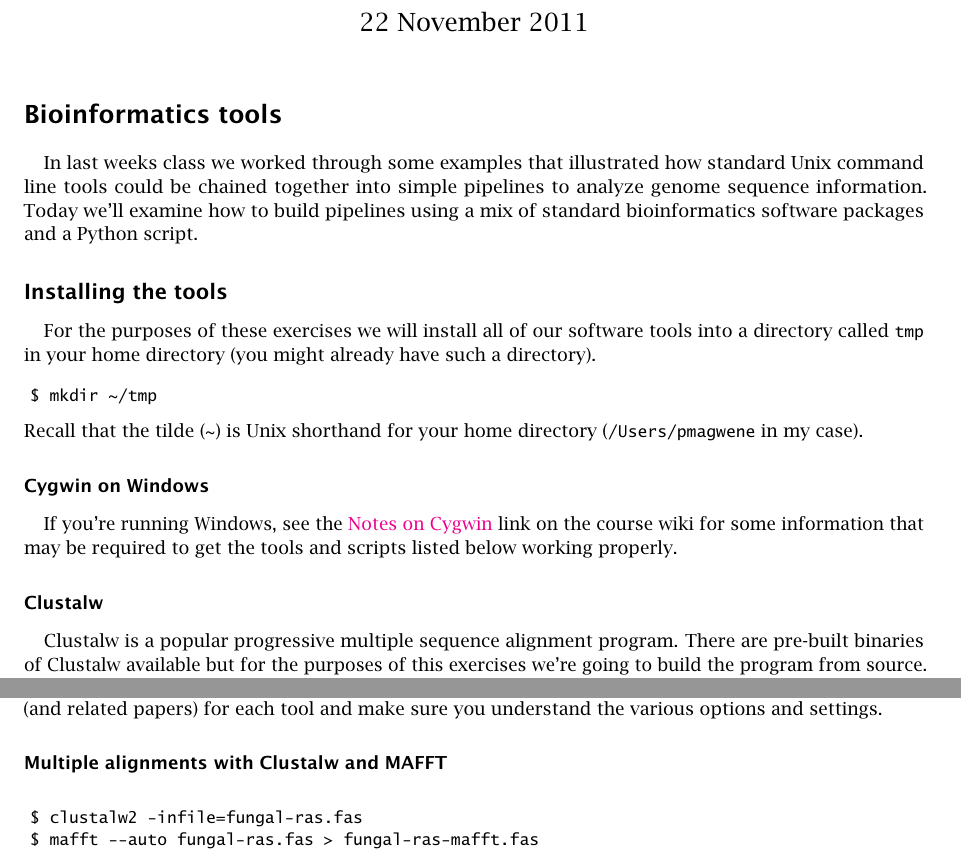
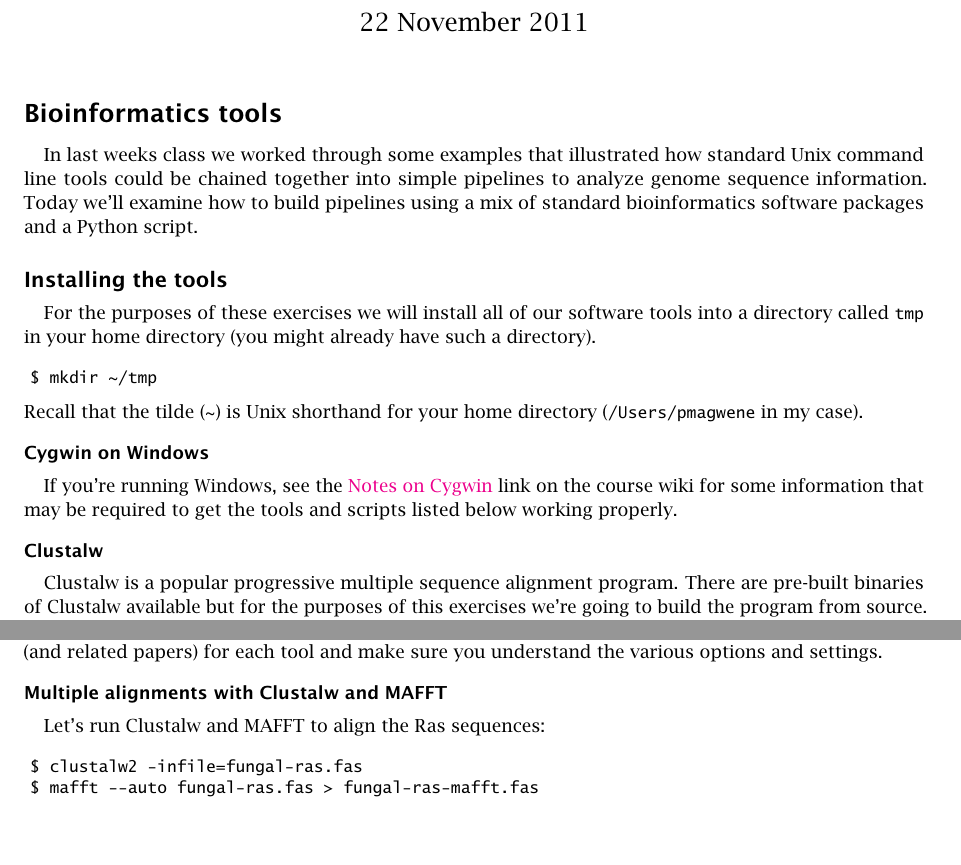
Before and after one commit to pmagwene/Bio313, a LaTeX document (lecture-12/hands-on12.tex, which reads preamble/codepreamble.tex, preamble/fontpreamble.tex): two parts of pages 1 and 4 of 8 before the commit and two parts of pages 1 and 4 of 7 after it, joined at a grey line, cut so that both start at the same text, the shorter picture padded with empty space. The pictures show the PDF file lecture-12/hands-on12.pdf that the author committed with the source.

Commit message:
updated listings, added font preamble

```diff
--- a/lecture-12/hands-on12.tex
+++ b/lecture-12/hands-on12.tex
@@ -1,24 +1,15 @@
 \documentclass[10pt,letterpaper]{scrartcl}
 \usepackage[top=1in, bottom=1in, left=1in, right=1.25in]{geometry}
-\usepackage{indentfirst}
 
-\usepackage[T1]{fontenc}
-\usepackage[utf8]{inputenc}
-\usepackage[lucidasmallscale, nofontinfo]{lucimatx}
+\usepackage{titlesec}
+\titlespacing{\section}{0pt}{*4}{*1.5}
+\titlespacing{\subsection}{0pt}{*3}{*1}
+\titlespacing{\subsubsection}{0pt}{*2}{*1}
 
-% The Lucida Fonts (http://www.pctex.com/Lucida_Fonts.html) are
-% a commercially available font package for LaTeX.
-% If you want to compile this document, and don't have access
-% to the Lucida Fonts, comment out the line above and uncomment
-% the following lines (all the fonts below are standard in
-% TeXLive 2011):
-% \usepackage{paratype}
-% \usepackage[scaled]{beramono}
+\input{../preamble/fontpreamble.tex}
+\input{../preamble/codepreamble.tex}
 
-\usepackage{microtype}
 \usepackage[pdftex,colorlinks]{hyperref}
-
-\input{../preamble/codepreamble.tex}
 
 
 \author{Paul M.~Magwene}
@@ -180,7 +171,7 @@ $ ./ncbi-blast-2.2.25+/bin/blastp -help
 
 If you're on a Mac and get an error like the one shown below, try downloading and installing a slightly older version of the BLAST+ tools from \url{ftp://ftp.ncbi.nlm.nih.gov/blast/executables/blast+/2.2.23/}.
 
-\begin{lstlisting}
+\begin{Code}
 dyld: lazy symbol binding failed: Symbol not found: __ZSt16__ostream_insertIcSt11char_traitsIcEERSt13basic_ostreamIT_T0_ES6_PKS3_i
   Referenced from: /Users/pmagwene/tmp/./ncbi-blast-2.2.24+/bin/blastp
   Expected in: flat namespace
@@ -188,34 +179,19 @@ dyld: lazy symbol binding failed: Symbol not found: __ZSt16__ostream_insertIcSt1
 dyld: Symbol not found: __ZSt16__ostream_insertIcSt11char_traitsIcEERSt13basic_ostreamIT_T0_ES6_PKS3_i
   Referenced from: /Users/pmagwene/tmp/./ncbi-blast-2.2.24+/bin/blastp
   Expected in: flat namespace
-\end{lstlisting}
+\end{Code}
 
 Once you've confirmed that |blastp| works on your system check out the PDF documentation in the directory |~/tmp/ncbi-blast-2.2.25+/doc/| (or wherever you unzipped the file).
 
 
 \subsubsection*{Install Biopython}
 
-If you're on Windows you can download a prebuilt binary of Biopython from the \href{http://biopython.org/wiki/Download}{Biopython website}. For OS X  you can install Biopython from source relatively easily, assuming you've previously installed setuptools which includes the |easy_install| program:
+If you're on Windows you can download a prebuilt binary of Biopython from the \href{http://biopython.org/wiki/Download}{Biopython website}. For OS X you can install Biopython from source relatively easily, assuming you've previously installed setuptools which includes the |easy_install| program:
 %
-% \begin{enumerate}
-% \item Download |setuptools| from the Python Package Index at \href{http://pypi.python.org/pypi/setuptools}{http://pypi.python.org/pypi/setuptools}. Make sure you get the version that is appropriate for your platform and version of Python. From the command line install setuptools like so:
-% \begin{Code}
-% sudo sh setuptools-0.6c11-py2.7.egg
-% \end{Code}
-%
-% \item Use the |easy_install| tool included with setuptools to install biopython.
 \begin{Code}
-sudo easy_install -f http://biopython.org/DIST/ biopython
+$ sudo easy_install -f http://biopython.org/DIST/ biopython
 \end{Code}
 
-
-% \subsubsection*{Install \texttt{aatranslate}}
-%
-% I've written a short python script called |aatranslate| that we'll use for today's pipeline. This script takes a fasta file with nucleotide sequences and translates those into amino acid sequences.  Download this file from the class wiki, place it in your |~/tmp| directory and make it executable as follows:
-%
-% \begin{Code}
-% $ chmod +x aatranslate
-% \end{Code}
 
 \subsection*{Testing the bionformatics tools}
 
@@ -223,14 +199,16 @@ Download the |fungal-ras.fas| file from the class website. This file includes pr
 
 \subsubsection*{Multiple alignments with Clustalw and MAFFT}
 
+Let's run Clustalw and MAFFT to align the Ras sequences:
+%
 \begin{Code}
 $ clustalw2 -infile=fungal-ras.fas
 $ mafft --auto fungal-ras.fas > fungal-ras-mafft.fas
 \end{Code}
-
+%
 The commands above should produce the following files: |fungal-ras.aln| and |fungal-ras.dnd| (Clustalw) and |fungal-ras-mafft.fas| (MAFFT).  To visualize the alignments there are a variety of different multiple alignment viewers. One such program is \href{http://www.jalview.org/}{Jalview}, a free cross platform, multiple alignment viewer/editor written in Java.  Take a look at both the clustalw and mafft alignments using Jalview.
 
-\vspace{1ex}
+
 \subsubsection*{Testing HMMER}
 
 To test out HMMER and Pfam download the |Rme1.fas| file from the class website. Rme1 is a transcription factor that regulates sporulation and meiosis in budding yeast, \textit{Saccharomyces cerevisiae}.  We'll use HMMER to analyze the domain structure of Rme1.
@@ -255,7 +233,7 @@ $ hmmscan --domtblout Rme1-output.txt -o /dev/null Pfam-A.hmm Rme1.fas
 
 This call produces a file |Rme1-output.txt| that contains a space delimited text file summarizing the per-domain output. The |-o| option redirects the main human-readable output (in this case to the `bit-bucket', /dev/null). You can then manipulate the tabular output in |Rme1-output.txt| using standard Unix tools like |awk|.
 
-See pp.\ 24-26  of the \href{ftp://selab.janelia.org/pub/software/hmmer3/3.0/Userguide.pdf}{HMMER user guide} for more info on the |hmmscan| program and settings. E-values and bit-scores are the criteria you want to look at when trying to judge which domains you sequence of interest has good matches to.  HMMER bit scores reflect the extent to which a sequence is a good match to a  profile model (higher bit scores are better matches). See p.\ 43 of the HMMER 2.3 user guide (use Google to find a copy of the older version of the HMMER manual) for a discussion of E-values and bit scores.  If you examine the output file |Rme1-output.txt| you'll see that the model with the lowest E-values and highest bit-scores is a ``zinc finger" domain.  There are three such domains in the Rme1 protein (see the column labeled ``N'' in the output), though two of them are weaker matches (larger E-values). Rme1 is a zinc finger transcriptional factor. The two weaker zinc finger domains are weak matches to the HMM model for zinc fingers but are nonetheless functional domains.
+See pp.\,24-26  of the \href{ftp://selab.janelia.org/pub/software/hmmer3/3.0/Userguide.pdf}{HMMER user guide} for more info on the |hmmscan| program and settings. E-values and bit-scores are the criteria you want to look at when trying to judge which domains you sequence of interest has good matches to.  HMMER bit scores reflect the extent to which a sequence is a good match to a  profile model (higher bit scores are better matches). See p.\,43 of the HMMER 2.3 user guide (use Google to find a copy of the older version of the HMMER manual) for a discussion of E-values and bit scores.  If you examine the output file |Rme1-output.txt| you'll see that the model with the lowest E-values and highest bit-scores is a ``zinc finger" domain.  There are three such domains in the Rme1 protein (see the column labeled ``N'' in the output), though two of them are weaker matches (larger E-values). Rme1 is a zinc finger transcriptional factor. The two weaker zinc finger domains are weak matches to the HMM model for zinc fingers but are nonetheless functional domains.
 
 
 \subsubsection*{Testing the BLAST+ tools}
@@ -295,7 +273,7 @@ This first pipeline will do the following:
 
 Here's a simple bash script that implements this pipeline. Save this script as |pipeline1.sh|.
 
-\begin{codeblock}[language=bash]
+\begin{codeblock}[bash]
 #!/bin/bash
 
 # change these if these files are located somewhere else
@@ -347,7 +325,7 @@ Our second pipeline will do the following:
 
 First we're going to write a Python script to take care of step 2, translating the nucleotide sequence to a protein sequence. Save the following code as |aatranslate.py|.
 
-\begin{codeblock}[language=python]
+\begin{codeblock}[python]
 #!/usr/bin/env python
 
 import sys
@@ -379,7 +357,7 @@ $ cat unknowns.fas | ./aatranslate.py | less
 
 Save the following code as |pipeline2.sh|:
 
-\begin{codeblock}[language=bash]
+\begin{codeblock}[bash]
 #!/bin/bash
 
 # change these if these files are located somewhere else
--- a/preamble/codepreamble.tex
+++ b/preamble/codepreamble.tex
@@ -20,12 +20,13 @@ showtabs=false}
 \definecolor{boxframe}{rgb}{0.6,0,0}
 \definecolor{boxfill}{rgb}{1,.95,.95}
 
-\lstnewenvironment{codeblock}
+\lstnewenvironment{codeblock}[1][]
 {\lstset{frame=single,
 backgroundcolor=\color{boxfill},
 rulecolor=\color{boxframe},
 framesep=2.5pt,
-framerule=0.5pt}}
+framerule=0.5pt,
+language=#1}}
 {}
 
 \lstnewenvironment{Code}
--- /dev/null
+++ b/preamble/fontpreamble.tex
@@ -0,0 +1,12 @@
+\usepackage[T1]{fontenc}
+\usepackage[utf8]{inputenc}
+\usepackage[lucidasmallscale, nofontinfo]{lucimatx}
+% The Lucida Fonts (http://www.pctex.com/Lucida_Fonts.html) are
+% a commercially available font package for LaTeX.
+% If you want to compile this document, and don't have access
+% to the Lucida Fonts, comment out the line above and uncomment
+% the following lines (all the fonts below are standard in
+% TeXLive 2011):
+% \usepackage{paratype}
+% \usepackage[scaled]{beramono}
+\usepackage{microtype}
```
Also changed, not shown: lecture-12/hands-on12.pdf, lecture-12/hands-on12.tex (2 more changed lines).
